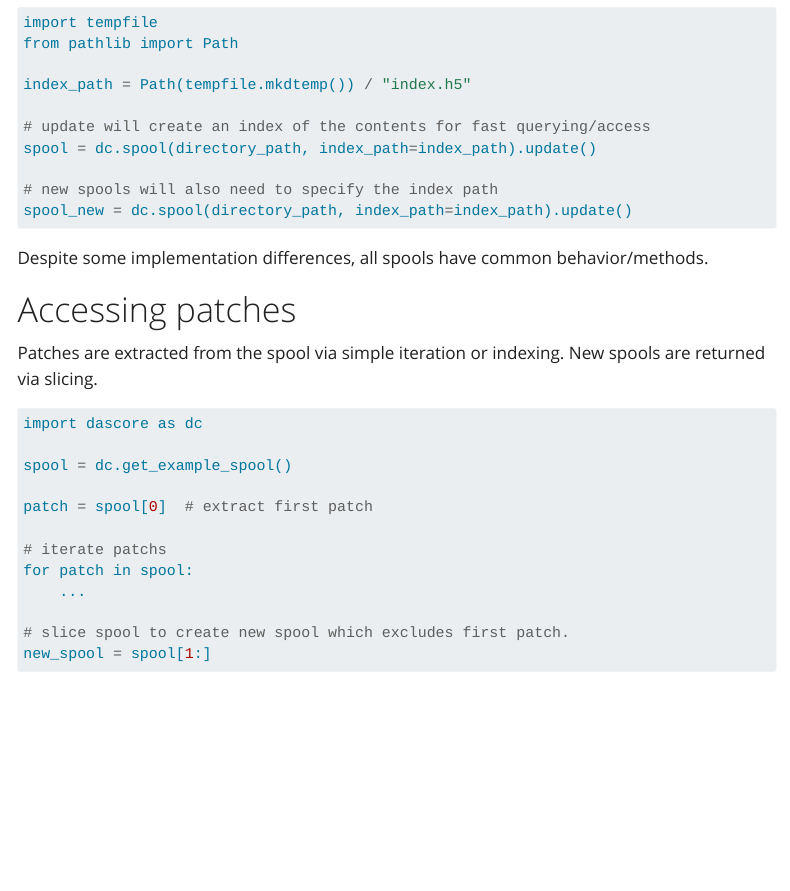
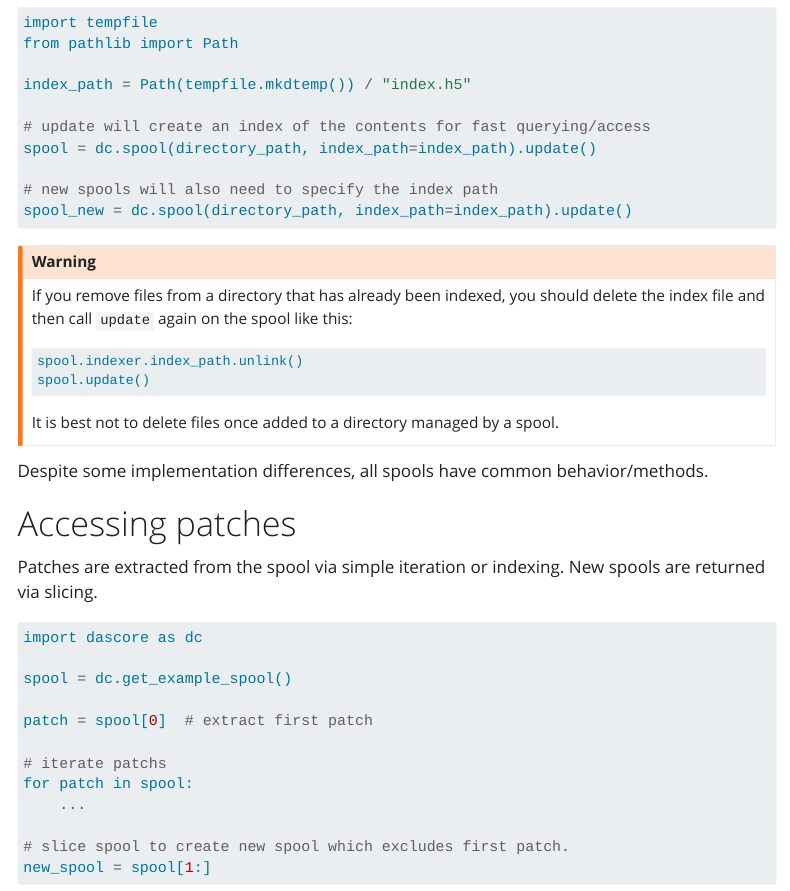
Before and after one commit to DASDAE/dascore, a Quarto document (docs/tutorial/spool.qmd): the page in a window 1100 px wide, from 1050 px down. Rendered offline with R 4.5, knitr and Pandoc in place of Quarto, with nearby package versions; the code chunks are not run, so their results and figures are left out; menus at the side of the page are left out.

Commit message:
add warning, fix poorly named fixtures

````diff
--- a/docs/tutorial/spool.qmd
+++ b/docs/tutorial/spool.qmd
@@ -66,6 +66,17 @@ spool = dc.spool(directory_path, index_path=index_path).update()
 # new spools will also need to specify the index path
 spool_new = dc.spool(directory_path, index_path=index_path).update()
 ```
+
+:::{.callout-warning}
+If you remove files from a directory that has already been indexed, you should delete the index file and then call `update` again on the spool like this:
+
+```python
+spool.indexer.index_path.unlink()
+spool.update()
+```
+
+It is best not to delete files once added to a directory managed by a spool.
+:::
 
 Despite some implementation differences, all spools have common behavior/methods.
 
````
Also changed, not shown: dascore/io/quantx/utils.py (+1 -1 lines), 2 other files.
